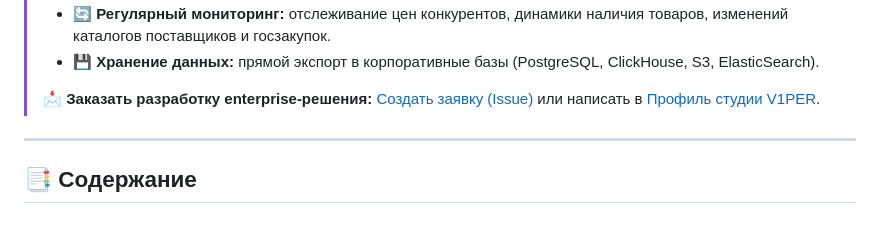
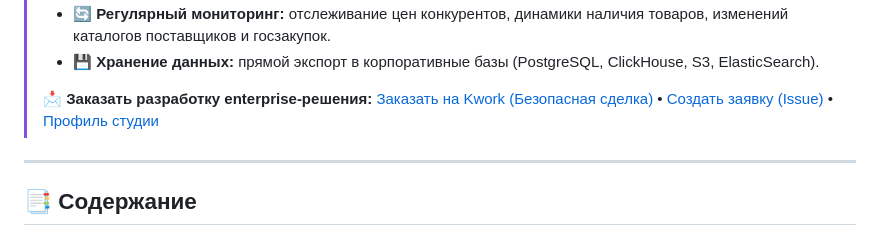
Before and after one commit to viper86rus-arch/Enterprise_Web_Scraper, a Markdown page: README.md, the part around the change. Drawn GitHub-style.

Commit message:
docs: add Kwork escrow order link to README

```diff
--- a/README.md
+++ b/README.md
@@ -19,7 +19,7 @@
 > - 🔄 **Регулярный мониторинг:** отслеживание цен конкурентов, динамики наличия товаров, изменений каталогов поставщиков и госзакупок.
 > - 💾 **Хранение данных:** прямой экспорт в корпоративные базы (PostgreSQL, ClickHouse, S3, ElasticSearch).
 >
-> 📩 **Заказать разработку enterprise-решения:** [Создать заявку (Issue)](https://github.com/viper86rus-arch/Enterprise_Web_Scraper/issues) или написать в [Профиль студии V1PER](https://github.com/viper86rus-arch).
+> 📩 **Заказать разработку enterprise-решения:** [Заказать на Kwork (Безопасная сделка)](https://kwork.ru/user/V1PER86RUS) • [Создать заявку (Issue)](https://github.com/viper86rus-arch/Enterprise_Web_Scraper/issues) • [Профиль студии](https://github.com/viper86rus-arch)
 
 ---
 
```
